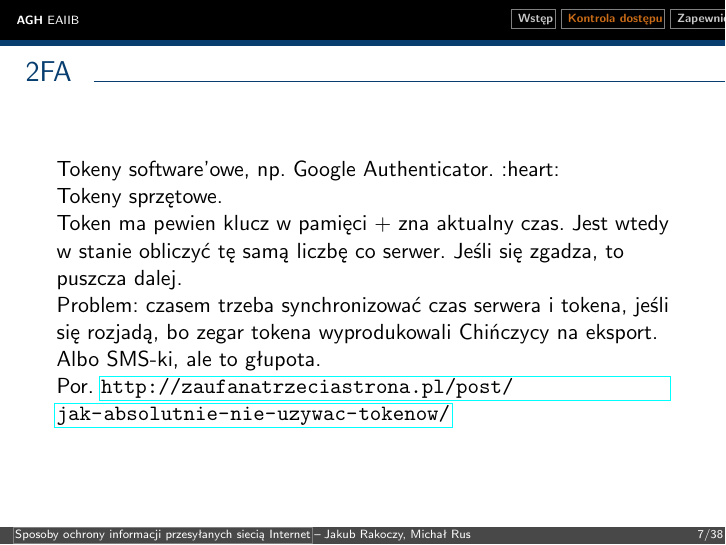
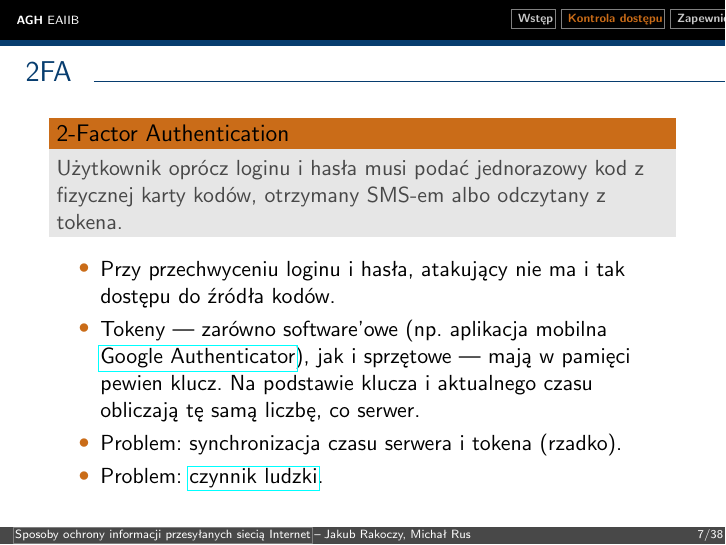
Before and after one commit to jrakoczy/isec, LaTeX slides (main.tex, which reads access-control.tex): page 7 of 38. Compiled offline with pdfLaTeX.

Commit message:
Prettify 2FA

```diff
--- a/access-control.tex
+++ b/access-control.tex
@@ -14,17 +14,19 @@
 
 \begin{frame}{2FA}
 
-	Tokeny software'owe, np. Google Authenticator. :heart: % warum ich nicht `♥' kann?!?1
+	\begin{alertblock}{2-Factor Authentication}
+		Użytkownik oprócz loginu i hasła musi podać jednorazowy kod z fizycznej karty kodów, otrzymany SMS-em albo odczytany z tokena.
+	\end{alertblock}
 
-	Tokeny sprzętowe.
+	\begin{itemize}
+		\item Przy przechwyceniu loginu i hasła, atakujący nie ma i tak dostępu do źródła kodów.
 
-	Token ma pewien klucz w pamięci + zna aktualny czas. Jest wtedy w stanie obliczyć tę samą liczbę co serwer. Jeśli się zgadza, to puszcza dalej.
+		\item Tokeny — zarówno software'owe (np. aplikacja mobilna \href{https://play.google.com/store/apps/details?id=com.google.android.apps.authenticator2}{Google Authenticator}), jak i sprzętowe — mają w pamięci pewien klucz. Na podstawie klucza i aktualnego czasu obliczają tę samą liczbę, co serwer.
 
-	Problem: czasem trzeba synchronizować czas serwera i tokena, jeśli się rozjadą, bo zegar tokena wyprodukowali Chińczycy na eksport.
+		\item Problem: synchronizacja czasu serwera i tokena (rzadko).
 
-	Albo SMS-ki, ale to głupota.
-
-	Por. \url{http://zaufanatrzeciastrona.pl/post/jak-absolutnie-nie-uzywac-tokenow/}
+		\item Problem: \href{http://zaufanatrzeciastrona.pl/post/jak-absolutnie-nie-uzywac-tokenow/}{czynnik ludzki}.
+	\end{itemize}
 
 \end{frame}
 
```
